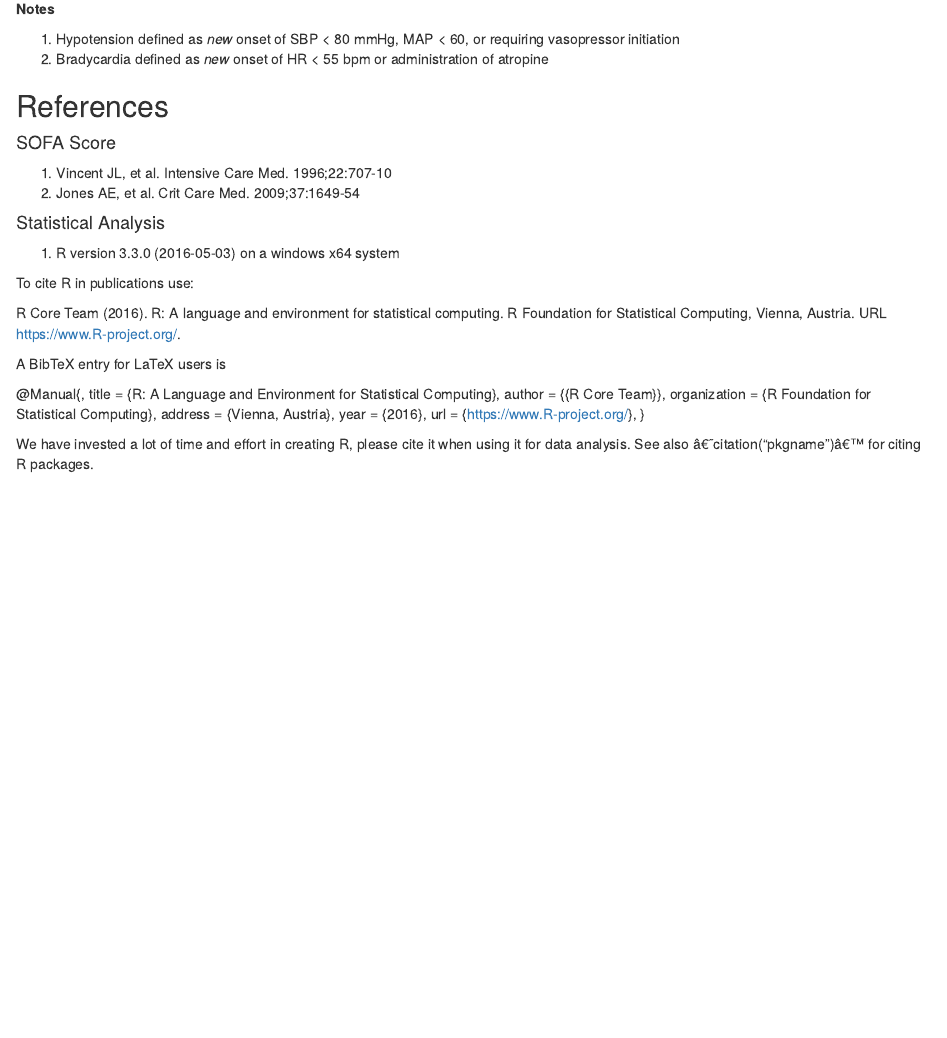
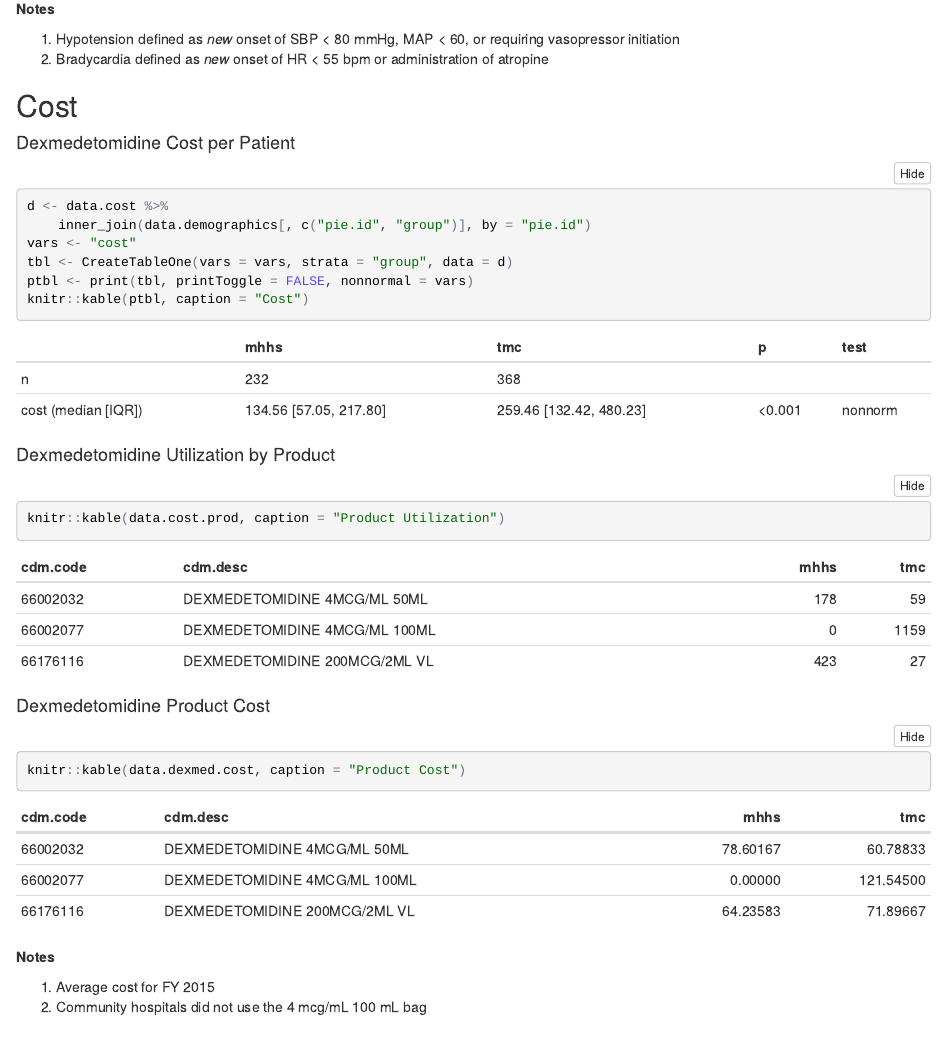
Before and after one commit to bgulbis/Dexmedetomidine_MUE_2015_2016, an R Markdown document (analysis.Rmd): the page in a window 1100 px wide, from 6670 px down. The pictures show the output file analysis.nb.html that the author committed with the source, opened offline.

Commit message:
updated cost reporting

````diff
--- a/analysis.Rmd
+++ b/analysis.Rmd
@@ -213,6 +213,39 @@ knitr::kable(tbl, caption = "Safety")
 1. Hypotension defined as *new* onset of SBP < 80 mmHg, MAP < 60, or requiring vasopressor initiation
 1. Bradycardia defined as *new* onset of HR < 55 bpm or administration of atropine
 
+## Cost
+
+#### Dexmedetomidine Cost per Patient
+
+```{r cost, results='asis'}
+d <- data.cost.sum %>%
+    inner_join(data.demographics[, c("pie.id", "group")], by = "pie.id")
+
+vars <- "cost"
+
+tbl <- CreateTableOne(vars = vars, strata = "group", data = d)
+ptbl <- print(tbl, printToggle = FALSE, nonnormal = vars)
+
+knitr::kable(ptbl, caption = "Cost")
+```
+
+#### Dexmedetomidine Utilization by Product
+
+```{r quantity, results='asis'}
+knitr::kable(data.cost.prod, caption = "Product Utilization")
+```
+
+#### Dexmedetomidine Product Cost
+
+```{r vials, results='asis'}
+knitr::kable(data.dexmed.cost, caption = "Product Cost")
+```
+
+**Notes**
+
+1. Average cost for FY 2015
+2. Community hospitals did not use the 4 mcg/mL 100 mL bag
+
 ## References
 
 #### SOFA Score
````
Also changed, not shown: 3-tidy.R (+19 -3 lines), analysis.nb.html.
